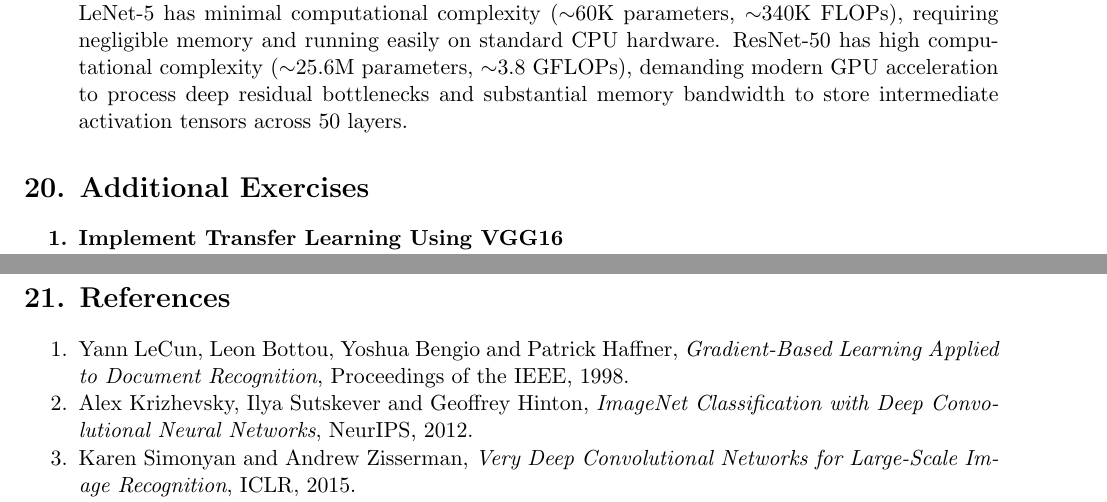
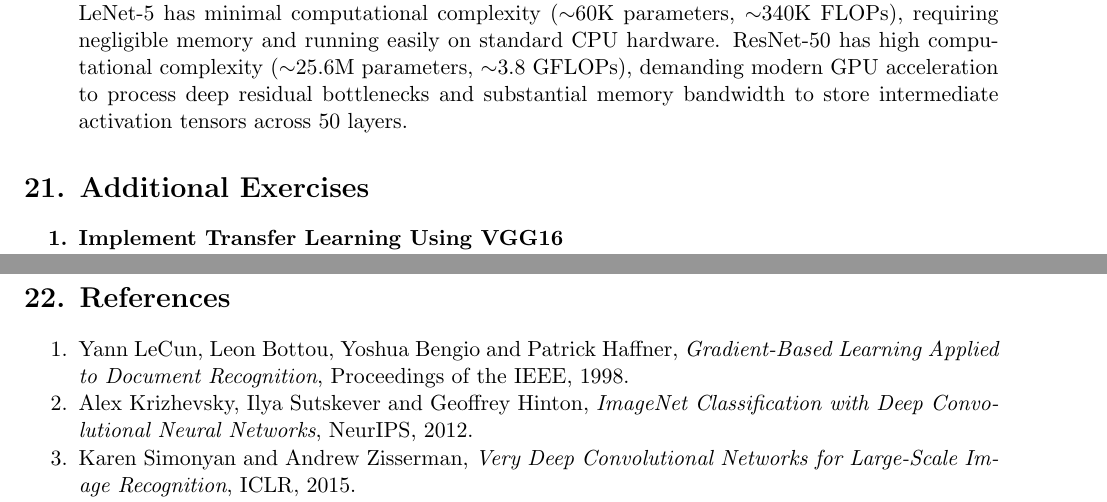
Before and after one commit to faultybyte/deep-learning-lab, a LaTeX document (Lab-4/latex/Experiment_4.tex): two parts of pages 11 and 13 of 13, joined at a grey line, cut so that both start at the same text. Compiled offline with pdfLaTeX.

Commit message:
Change the numbering of sections in Lab-4

```diff
--- a/Lab-4/latex/Experiment_4.tex
+++ b/Lab-4/latex/Experiment_4.tex
@@ -842,7 +842,7 @@ ResNet50 & 24,114,826 & 32.16\% & 2.16 min \\
     LeNet-5 has minimal computational complexity ($\sim$60K parameters, $\sim$340K FLOPs), requiring negligible memory and running easily on standard CPU hardware. ResNet-50 has high computational complexity ($\sim$25.6M parameters, $\sim$3.8 GFLOPs), demanding modern GPU acceleration to process deep residual bottlenecks and substantial memory bandwidth to store intermediate activation tensors across 50 layers.
 \end{enumerate}
 
-\section*{20. Additional Exercises}
+\section*{21. Additional Exercises}
 
 \begin{enumerate}[label=\textbf{\arabic*.}]
     \item \textbf{Implement Transfer Learning Using VGG16} \\
@@ -905,7 +905,7 @@ ResNet50 & 24,114,826 & 32.16\% & 2.16 min \\
 
 %%%%%%%%%%%%%%%%%%%%%%%%%%%%%%%%%%%%%%%%%%%%%%%%%%%%%%%%%%%%
 
-\section*{21. References}
+\section*{22. References}
 
 \begin{enumerate}
 
```
